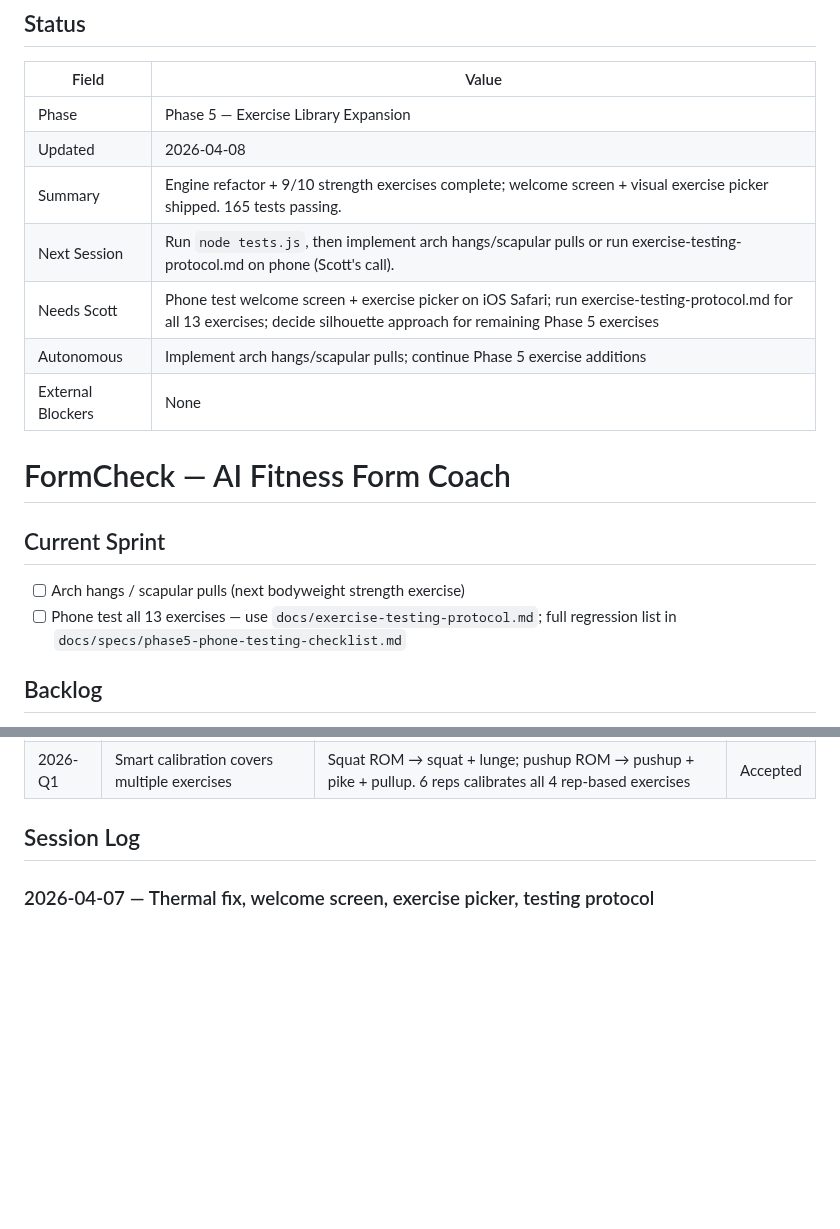
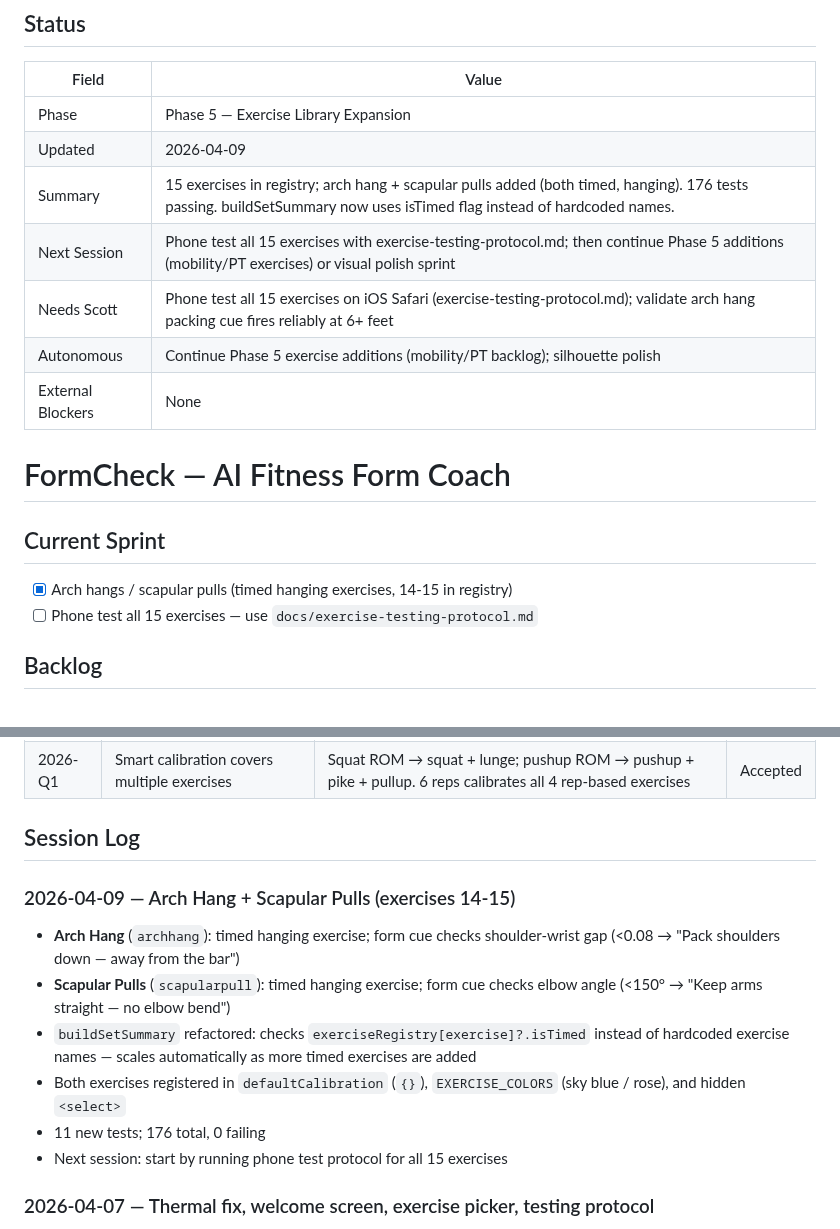
Before and after one commit to birdsfan112/formchecker, a Markdown page: roadmap.md, 2 parts joined by grey strips. GitHub-like rendering; blank space fills up the shorter version.

Commit message:
docs: end-of-session — arch hang + scapular pulls status update
Co-Authored-By: Claude Sonnet 4.6 <noreply@anthropic.com>

```diff
--- a/roadmap.md
+++ b/roadmap.md
@@ -2,11 +2,11 @@
 | Field | Value |
 |-------|-------|
 | Phase | Phase 5 — Exercise Library Expansion |
-| Updated | 2026-04-08 |
-| Summary | Engine refactor + 9/10 strength exercises complete; welcome screen + visual exercise picker shipped. 165 tests passing. |
-| Next Session | Run `node tests.js`, then implement arch hangs/scapular pulls or run exercise-testing-protocol.md on phone (Scott's call). |
-| Needs Scott | Phone test welcome screen + exercise picker on iOS Safari; run exercise-testing-protocol.md for all 13 exercises; decide silhouette approach for remaining Phase 5 exercises |
-| Autonomous | Implement arch hangs/scapular pulls; continue Phase 5 exercise additions |
+| Updated | 2026-04-09 |
+| Summary | 15 exercises in registry; arch hang + scapular pulls added (both timed, hanging). 176 tests passing. buildSetSummary now uses isTimed flag instead of hardcoded names. |
+| Next Session | Phone test all 15 exercises with exercise-testing-protocol.md; then continue Phase 5 additions (mobility/PT exercises) or visual polish sprint |
+| Needs Scott | Phone test all 15 exercises on iOS Safari (exercise-testing-protocol.md); validate arch hang packing cue fires reliably at 6+ feet |
+| Autonomous | Continue Phase 5 exercise additions (mobility/PT backlog); silhouette polish |
 | External Blockers | None |
 
 <!-- CHIEF OF STAFF NOTE: The Status block above is read by the daily review. Keep every field current.
@@ -16,8 +16,8 @@
 
 ## Current Sprint
 
-- [ ] Arch hangs / scapular pulls (next bodyweight strength exercise)
-- [ ] Phone test all 13 exercises — use `docs/exercise-testing-protocol.md`; full regression list in `docs/specs/phase5-phone-testing-checklist.md`
+- [x] Arch hangs / scapular pulls (timed hanging exercises, 14-15 in registry)
+- [ ] Phone test all 15 exercises — use `docs/exercise-testing-protocol.md`
 
 ## Backlog
 
@@ -39,6 +39,15 @@
 | 2026-Q1 | Smart calibration covers multiple exercises | Squat ROM → squat + lunge; pushup ROM → pushup + pike + pullup. 6 reps calibrates all 4 rep-based exercises | Accepted |
 
 ## Session Log
+
+### 2026-04-09 — Arch Hang + Scapular Pulls (exercises 14-15)
+
+- **Arch Hang** (`archhang`): timed hanging exercise; form cue checks shoulder-wrist gap (<0.08 → "Pack shoulders down — away from the bar")
+- **Scapular Pulls** (`scapularpull`): timed hanging exercise; form cue checks elbow angle (<150° → "Keep arms straight — no elbow bend")
+- `buildSetSummary` refactored: checks `exerciseRegistry[exercise]?.isTimed` instead of hardcoded exercise names — scales automatically as more timed exercises are added
+- Both exercises registered in `defaultCalibration` (`{}`), `EXERCISE_COLORS` (sky blue / rose), and hidden `<select>`
+- 11 new tests; 176 total, 0 failing
+- Next session: start by running phone test protocol for all 15 exercises
 
 ### 2026-04-07 — Thermal fix, welcome screen, exercise picker, testing protocol
 
```
